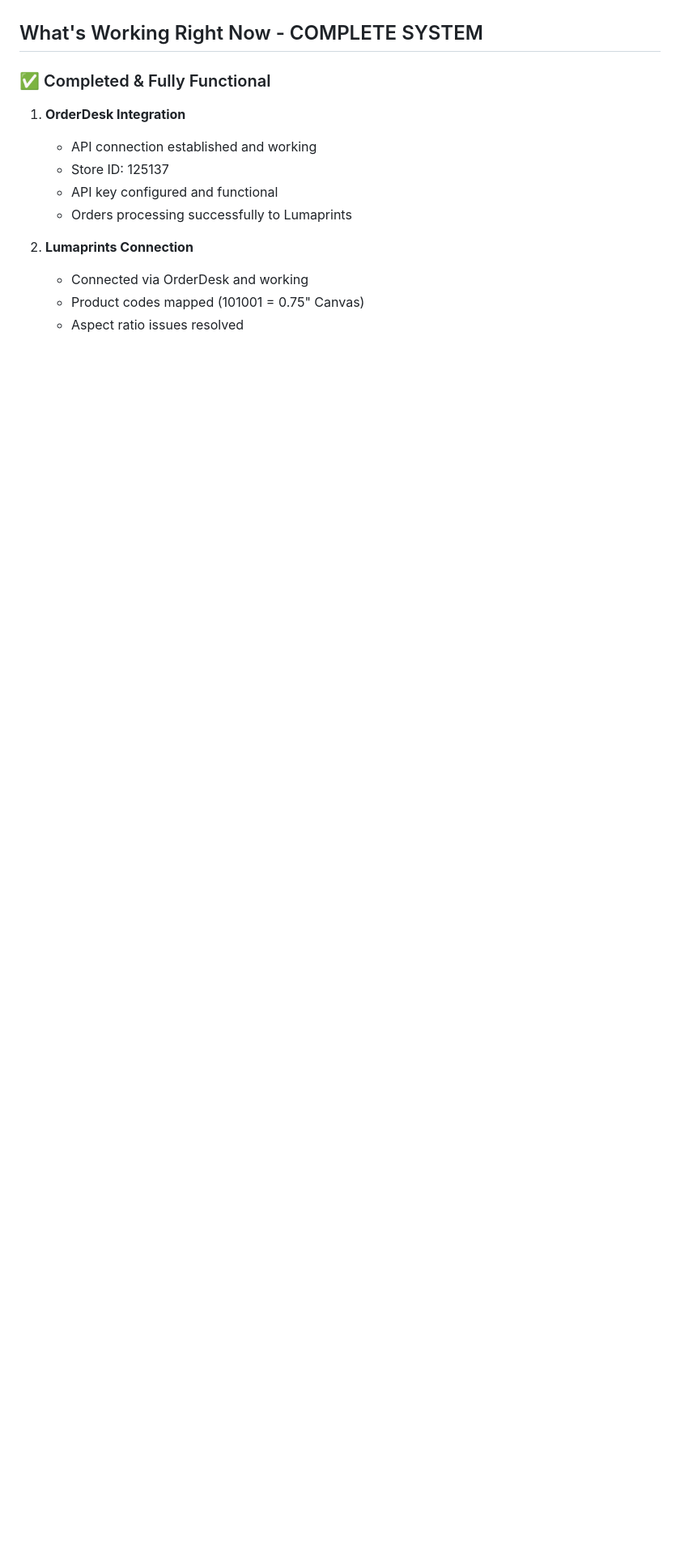
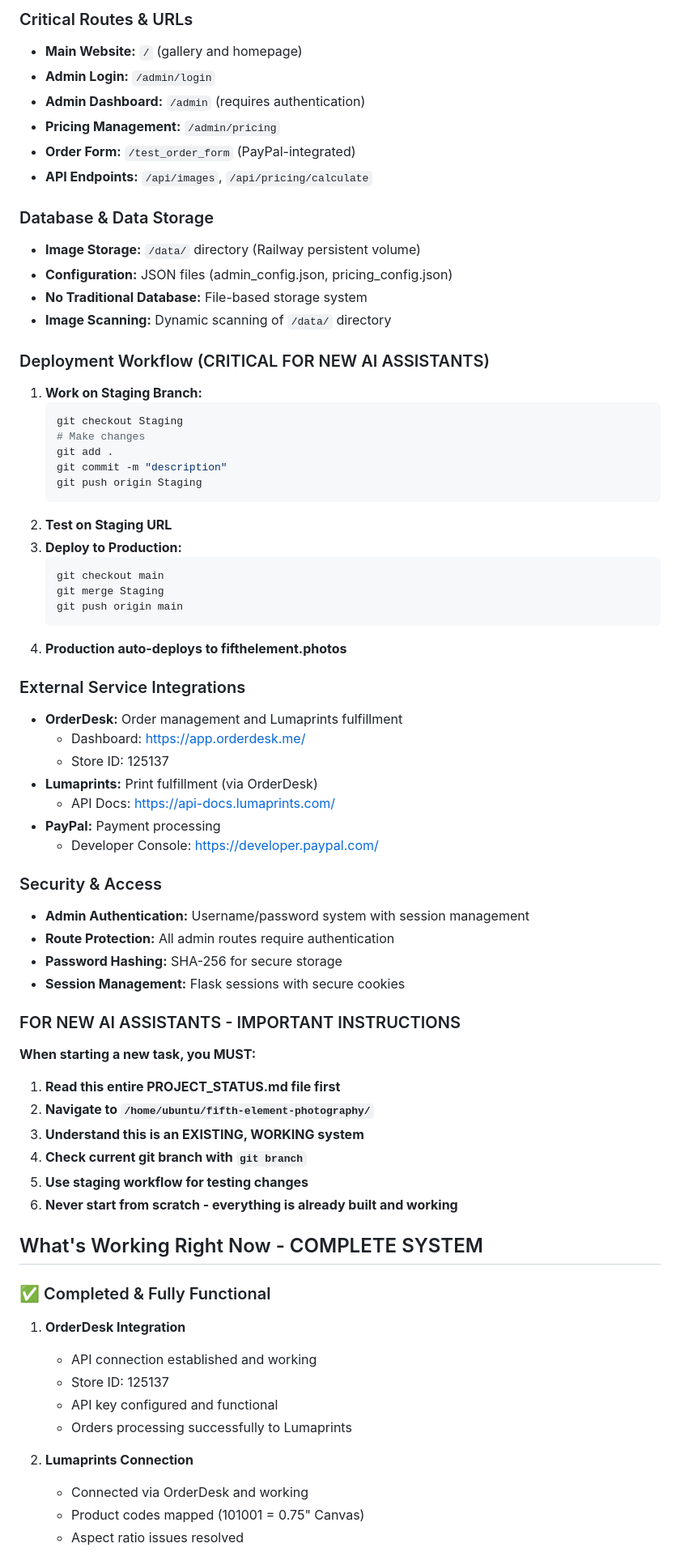
Before and after one commit to heur1konrc/fifth-element-photography, a Markdown page: PROJECT_STATUS.md, the part around the change printed below. Shown: that part at 81% size. Drawn GitHub-style; blank space fills up the shorter version.

````diff
--- a/PROJECT_STATUS.md
+++ b/PROJECT_STATUS.md
@@ -56,3 +115,58 @@
+### Critical Routes & URLs
+- **Main Website:** `/` (gallery and homepage)
+- **Admin Login:** `/admin/login`
+- **Admin Dashboard:** `/admin` (requires authentication)
+- **Pricing Management:** `/admin/pricing`
+- **Order Form:** `/test_order_form` (PayPal-integrated)
+- **API Endpoints:** `/api/images`, `/api/pricing/calculate`
+
+### Database & Data Storage
+- **Image Storage:** `/data/` directory (Railway persistent volume)
+- **Configuration:** JSON files (admin_config.json, pricing_config.json)
+- **No Traditional Database:** File-based storage system
+- **Image Scanning:** Dynamic scanning of `/data/` directory
+
+### Deployment Workflow (CRITICAL FOR NEW AI ASSISTANTS)
+1. **Work on Staging Branch:**
+   ```bash
+   git checkout Staging
+   # Make changes
+   git add .
+   git commit -m "description"
+   git push origin Staging
+   ```
+2. **Test on Staging URL**
+3. **Deploy to Production:**
+   ```bash
+   git checkout main
+   git merge Staging
+   git push origin main
+   ```
+4. **Production auto-deploys to fifthelement.photos**
+
+### External Service Integrations
+- **OrderDesk:** Order management and Lumaprints fulfillment
+  - Dashboard: https://app.orderdesk.me/
+  - Store ID: 125137
+- **Lumaprints:** Print fulfillment (via OrderDesk)
+  - API Docs: https://api-docs.lumaprints.com/
+- **PayPal:** Payment processing
+  - Developer Console: https://developer.paypal.com/
+
+### Security & Access
+- **Admin Authentication:** Username/password system with session management
+- **Route Protection:** All admin routes require authentication
+- **Password Hashing:** SHA-256 for secure storage
+- **Session Management:** Flask sessions with secure cookies
+
+### FOR NEW AI ASSISTANTS - IMPORTANT INSTRUCTIONS
+**When starting a new task, you MUST:**
+1. **Read this entire PROJECT_STATUS.md file first**
+2. **Navigate to `/home/ubuntu/fifth-element-photography/`**
+3. **Understand this is an EXISTING, WORKING system**
+4. **Check current git branch with `git branch`**
+5. **Use staging workflow for testing changes**
+6. **Never start from scratch - everything is already built and working**
 
 ## What's Working Right Now - COMPLETE SYSTEM
 
````
Also changed, not shown: other parts of PROJECT_STATUS.md (+59 -0 lines).
